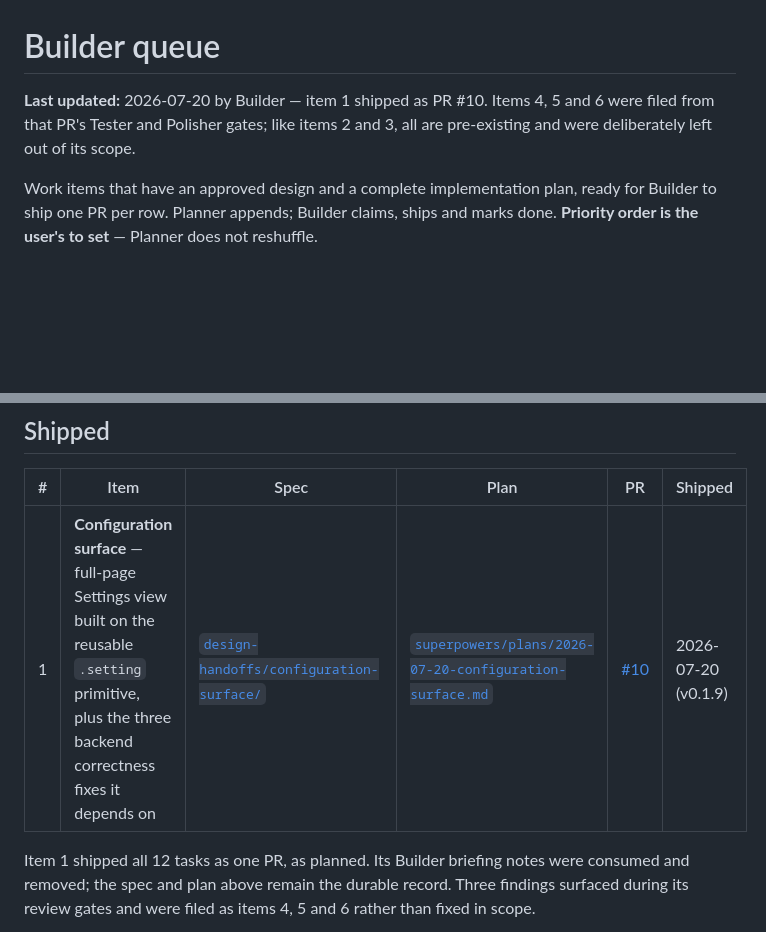
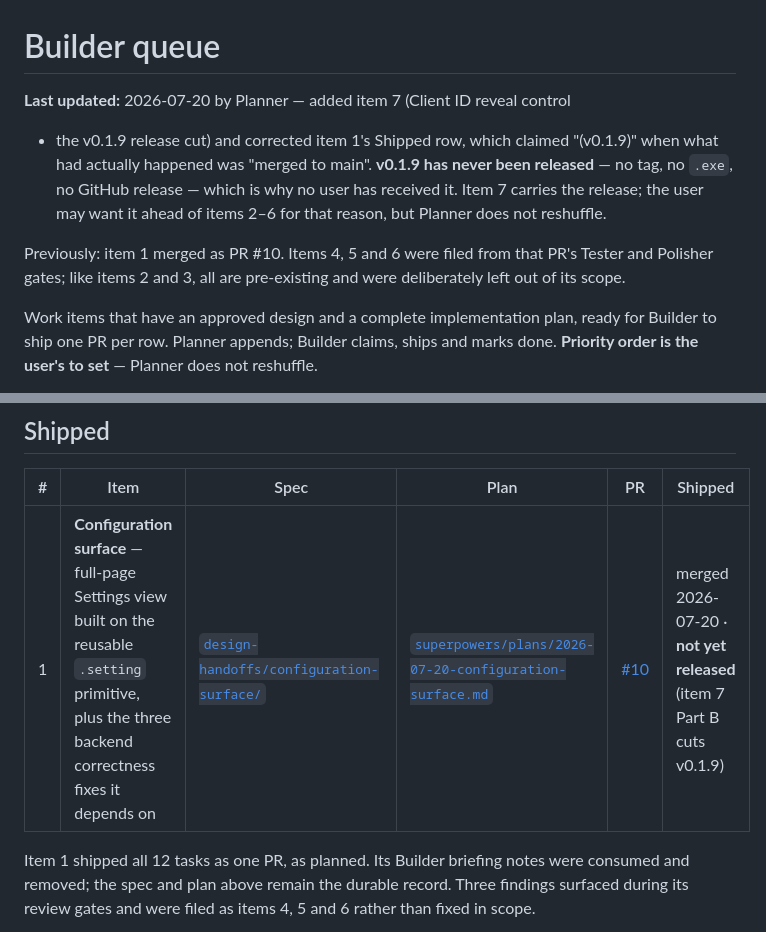
Before and after one commit to mmackelprang/yoto-maker, a Markdown page: docs/BUILDER_QUEUE.md, 2 parts joined by grey strips. Drawn GitHub-style; blank space fills up the shorter version.

```diff
--- a/docs/BUILDER_QUEUE.md
+++ b/docs/BUILDER_QUEUE.md
@@ -1,8 +1,15 @@
 # Builder queue
 
-**Last updated:** 2026-07-20 by Builder — item 1 shipped as PR #10. Items 4, 5
-and 6 were filed from that PR's Tester and Polisher gates; like items 2 and 3,
-all are pre-existing and were deliberately left out of its scope.
+**Last updated:** 2026-07-20 by Planner — added item 7 (Client ID reveal control
++ the v0.1.9 release cut) and corrected item 1's Shipped row, which claimed
+"(v0.1.9)" when what had actually happened was "merged to main". **v0.1.9 has
+never been released** — no tag, no `.exe`, no GitHub release — which is why no
+user has received it. Item 7 carries the release; the user may want it ahead of
+items 2–6 for that reason, but Planner does not reshuffle.
+
+Previously: item 1 merged as PR #10. Items 4, 5 and 6 were filed from that PR's
+Tester and Polisher gates; like items 2 and 3, all are pre-existing and were
+deliberately left out of its scope.
 
 Work items that have an approved design and a complete implementation plan, ready
 for Builder to ship one PR per row. Planner appends; Builder claims, ships and
@@ -88,7 +123,7 @@ Status key: 📋 queued · 🚧 in flight · ⛔ blocked · ✅ shipped
 
 | # | Item | Spec | Plan | PR | Shipped |
 |---|------|------|------|----|---------|
-| 1 | **Configuration surface** — full-page Settings view built on the reusable `.setting` primitive, plus the three backend correctness fixes it depends on | [`design-handoffs/configuration-surface/`](design-handoffs/configuration-surface/) | [`superpowers/plans/2026-07-20-configuration-surface.md`](superpowers/plans/2026-07-20-configuration-surface.md) | [#10](https://github.com/mmackelprang/yoto-maker/pull/10) | 2026-07-20 (v0.1.9) |
+| 1 | **Configuration surface** — full-page Settings view built on the reusable `.setting` primitive, plus the three backend correctness fixes it depends on | [`design-handoffs/configuration-surface/`](design-handoffs/configuration-surface/) | [`superpowers/plans/2026-07-20-configuration-surface.md`](superpowers/plans/2026-07-20-configuration-surface.md) | [#10](https://github.com/mmackelprang/yoto-maker/pull/10) | merged 2026-07-20 · **not yet released** (item 7 Part B cuts v0.1.9) |
 
 Item 1 shipped all 12 tasks as one PR, as planned. Its Builder briefing notes
 were consumed and removed; the spec and plan above remain the durable record.
```
Also changed, not shown: other parts of docs/BUILDER_QUEUE.md (+28 -0 lines), 1 other file.
